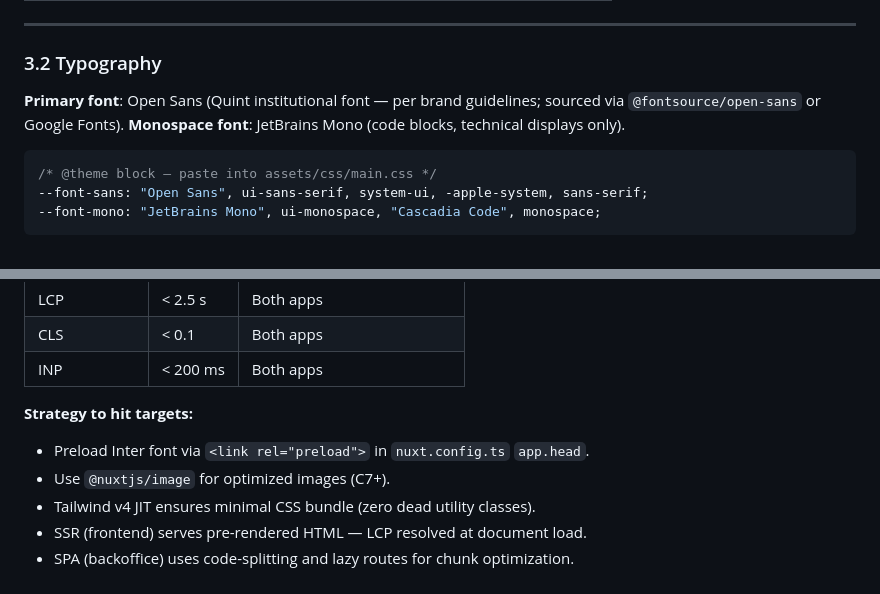
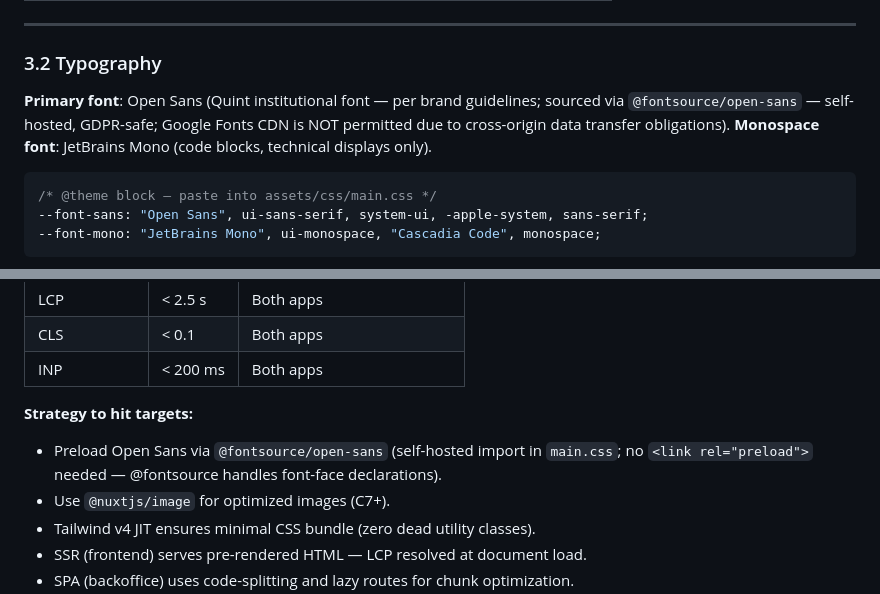
Before and after one commit to micio86dev/avatar-test, a Markdown page: DESIGN.md, 2 parts joined by grey strips. Rendered like a GitHub page.

````diff
--- a/DESIGN.md
+++ b/DESIGN.md
@@ -103,7 +103,7 @@ small body text.)
 
 ### 3.2 Typography
 
-**Primary font**: Open Sans (Quint institutional font — per brand guidelines; sourced via `@fontsource/open-sans` or Google Fonts).
+**Primary font**: Open Sans (Quint institutional font — per brand guidelines; sourced via `@fontsource/open-sans` — self-hosted, GDPR-safe; Google Fonts CDN is NOT permitted due to cross-origin data transfer obligations).
 **Monospace font**: JetBrains Mono (code blocks, technical displays only).
 
 ```css
@@ -607,7 +620,7 @@ export default defineNuxtConfig({
 | INP | < 200 ms | Both apps |
 
 **Strategy to hit targets:**
-- Preload Inter font via `<link rel="preload">` in `nuxt.config.ts` `app.head`.
+- Preload Open Sans via `@fontsource/open-sans` (self-hosted import in `main.css`; no `<link rel="preload">` needed — @fontsource handles font-face declarations).
 - Use `@nuxtjs/image` for optimized images (C7+).
 - Tailwind v4 JIT ensures minimal CSS bundle (zero dead utility classes).
 - SSR (frontend) serves pre-rendered HTML — LCP resolved at document load.
````
Also changed, not shown: other parts of DESIGN.md (+22 -9 lines).
